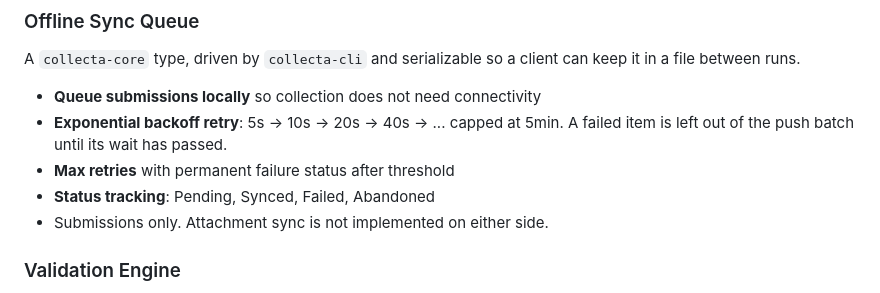
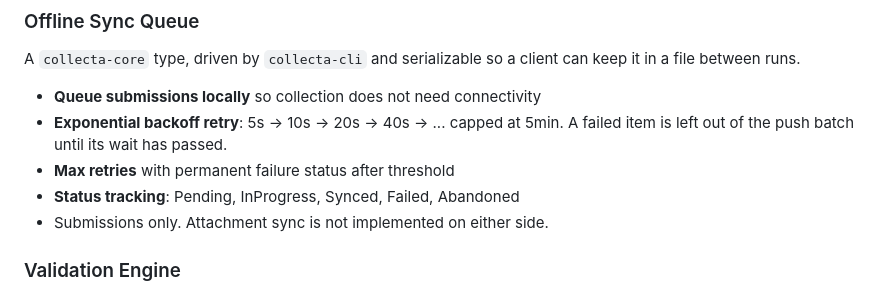
Before and after one commit to GeoLang/collecta, a Markdown page: README.md, the part around the change. Drawn GitHub-style.

Commit message:
list every sync status in the readme

```diff
--- a/README.md
+++ b/README.md
@@ -112,7 +112,7 @@ in a file between runs.
 - **Exponential backoff retry**: 5s → 10s → 20s → 40s → ... capped at 5min. A failed
   item is left out of the push batch until its wait has passed.
 - **Max retries** with permanent failure status after threshold
-- **Status tracking**: Pending, Synced, Failed, Abandoned
+- **Status tracking**: Pending, InProgress, Synced, Failed, Abandoned
 - Submissions only. Attachment sync is not implemented on either side.
 
 ### Validation Engine
```
